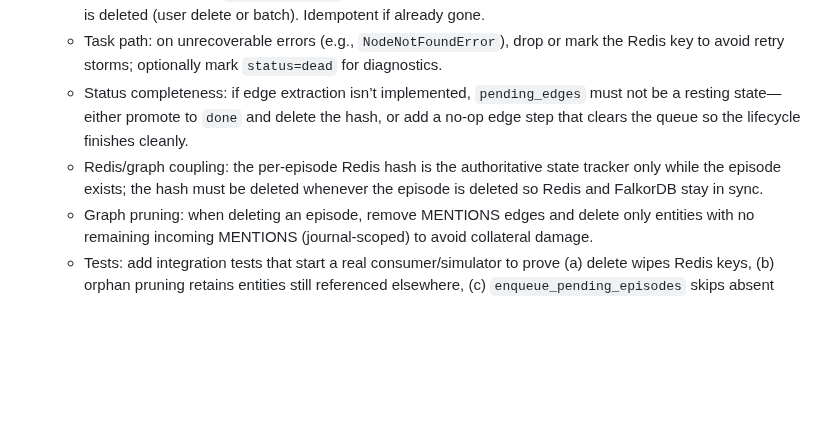
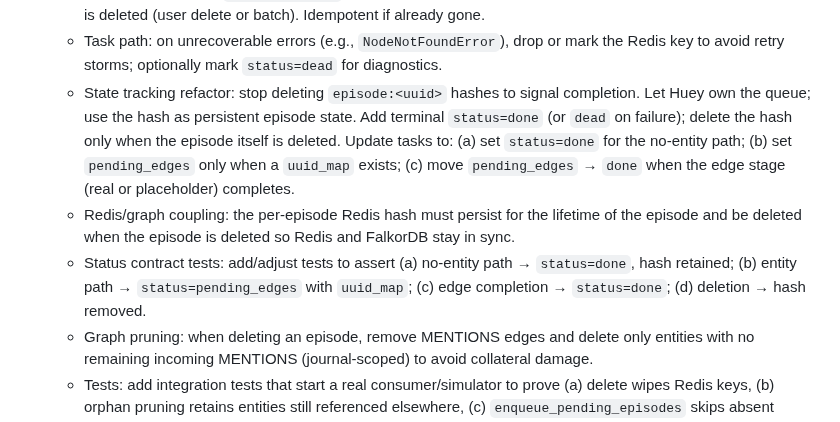
Before and after one commit to flavius-popan/charlie, a Markdown page: huey_issues.md, the part around the change. Drawn GitHub-style; blank space fills up the shorter version.

Commit message:
Clarify journal hash persistence in huey issues doc

```diff
--- a/huey_issues.md
+++ b/huey_issues.md
@@ -46,8 +46,9 @@ These are blocking gaps observed after reviewing `plans/huey_implementation_plan
 - **Required fixes**:
   - Delete path: remove `episode:<uuid>` Redis hash (and any task/uuid_map metadata) whenever an episode is deleted (user delete or batch). Idempotent if already gone.
   - Task path: on unrecoverable errors (e.g., `NodeNotFoundError`), drop or mark the Redis key to avoid retry storms; optionally mark `status=dead` for diagnostics.
-  - Status completeness: if edge extraction isn’t implemented, `pending_edges` must not be a resting state—either promote to `done` and delete the hash, or add a no-op edge step that clears the queue so the lifecycle finishes cleanly.
-  - Redis/graph coupling: the per-episode Redis hash is the authoritative state tracker only while the episode exists; the hash must be deleted whenever the episode is deleted so Redis and FalkorDB stay in sync.
+  - State tracking refactor: stop deleting `episode:<uuid>` hashes to signal completion. Let Huey own the queue; use the hash as persistent episode state. Add terminal `status=done` (or `dead` on failure); delete the hash only when the episode itself is deleted. Update tasks to: (a) set `status=done` for the no-entity path; (b) set `pending_edges` only when a `uuid_map` exists; (c) move `pending_edges` → `done` when the edge stage (real or placeholder) completes.
+  - Redis/graph coupling: the per-episode Redis hash must persist for the lifetime of the episode and be deleted when the episode is deleted so Redis and FalkorDB stay in sync.
+  - Status contract tests: add/adjust tests to assert (a) no-entity path → `status=done`, hash retained; (b) entity path → `status=pending_edges` with `uuid_map`; (c) edge completion → `status=done`; (d) deletion → hash removed.
   - Graph pruning: when deleting an episode, remove MENTIONS edges and delete only entities with no remaining incoming MENTIONS (journal-scoped) to avoid collateral damage.
   - Tests: add integration tests that start a real consumer/simulator to prove (a) delete wipes Redis keys, (b) orphan pruning retains entities still referenced elsewhere, (c) `enqueue_pending_episodes` skips absent episodes, and (d) model unloads once queues are empty.
 
```
